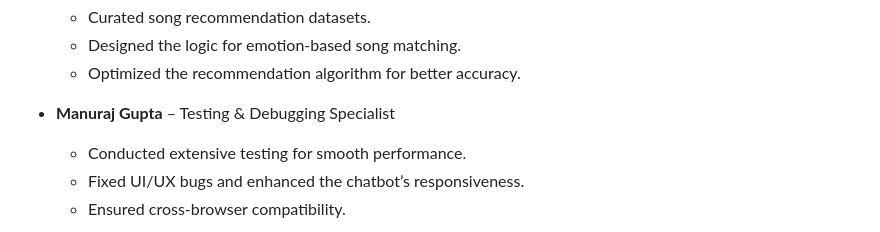
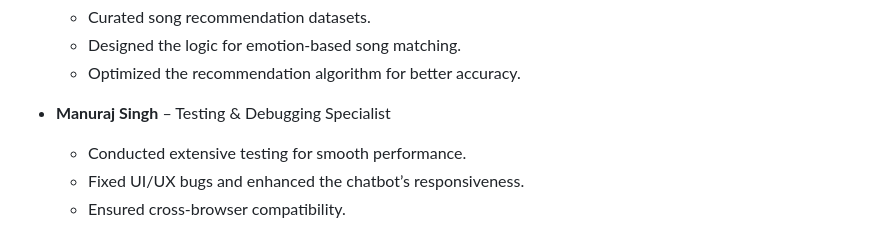
Before and after one commit to KRISHNA-5478/ChatBot-ALEX, a Markdown page: README.md, the part around the change. GitHub-like rendering.

```diff
--- a/README.md
+++ b/README.md
@@ -59,7 +59,7 @@ This project was developed by a dedicated team of four individuals:
   - Designed the logic for emotion-based song matching.
   - Optimized the recommendation algorithm for better accuracy.
 
-- **Manuraj Gupta** – Testing & Debugging Specialist
+- **Manuraj Singh** – Testing & Debugging Specialist
   - Conducted extensive testing for smooth performance.
   - Fixed UI/UX bugs and enhanced the chatbot’s responsiveness.
   - Ensured cross-browser compatibility.
```
